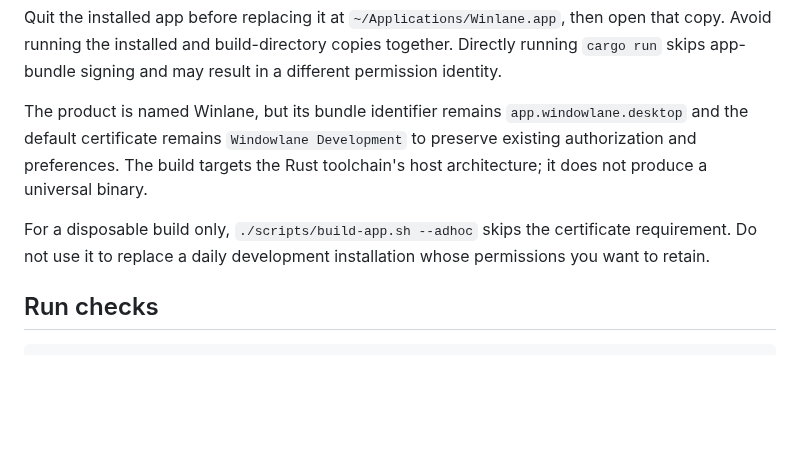
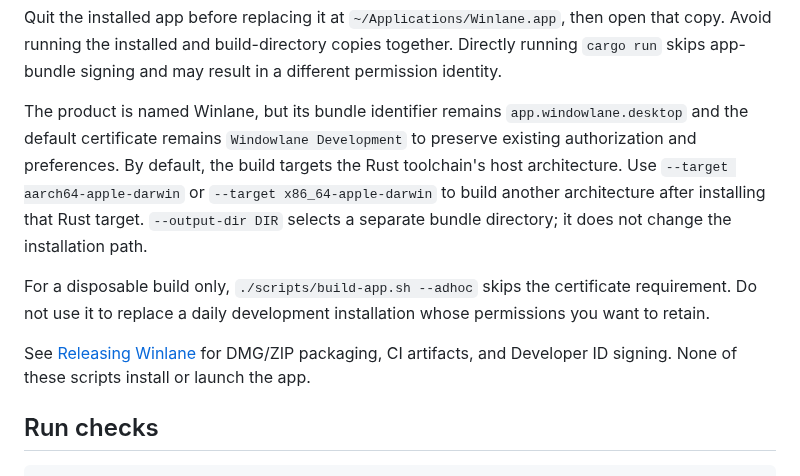
Before and after one commit to chenyukang/winlane, a Markdown page: docs/development.md, the part around the change. Drawn GitHub-style; blank space fills up the shorter version.

```diff
--- a/docs/development.md
+++ b/docs/development.md
@@ -40,9 +40,11 @@ Both commands produce `dist/Winlane.app`. The script builds with locked dependen
 
 Quit the installed app before replacing it at `~/Applications/Winlane.app`, then open that copy. Avoid running the installed and build-directory copies together. Directly running `cargo run` skips app-bundle signing and may result in a different permission identity.
 
-The product is named Winlane, but its bundle identifier remains `app.windowlane.desktop` and the default certificate remains `Windowlane Development` to preserve existing authorization and preferences. The build targets the Rust toolchain's host architecture; it does not produce a universal binary.
+The product is named Winlane, but its bundle identifier remains `app.windowlane.desktop` and the default certificate remains `Windowlane Development` to preserve existing authorization and preferences. By default, the build targets the Rust toolchain's host architecture. Use `--target aarch64-apple-darwin` or `--target x86_64-apple-darwin` to build another architecture after installing that Rust target. `--output-dir DIR` selects a separate bundle directory; it does not change the installation path.
 
 For a disposable build only, `./scripts/build-app.sh --adhoc` skips the certificate requirement. Do not use it to replace a daily development installation whose permissions you want to retain.
+
+See [Releasing Winlane](releasing.md) for DMG/ZIP packaging, CI artifacts, and Developer ID signing. None of these scripts install or launch the app.
 
 ## Run checks
 
```
Also changed, not shown: README.md (+17 -2 lines), docs/releasing.md (added, +77 -0 lines), resources/README.md (added, +20 -0 lines), docs/images/icon-preview.png (added), docs/images/window-switcher.png (added), 10 other files.
